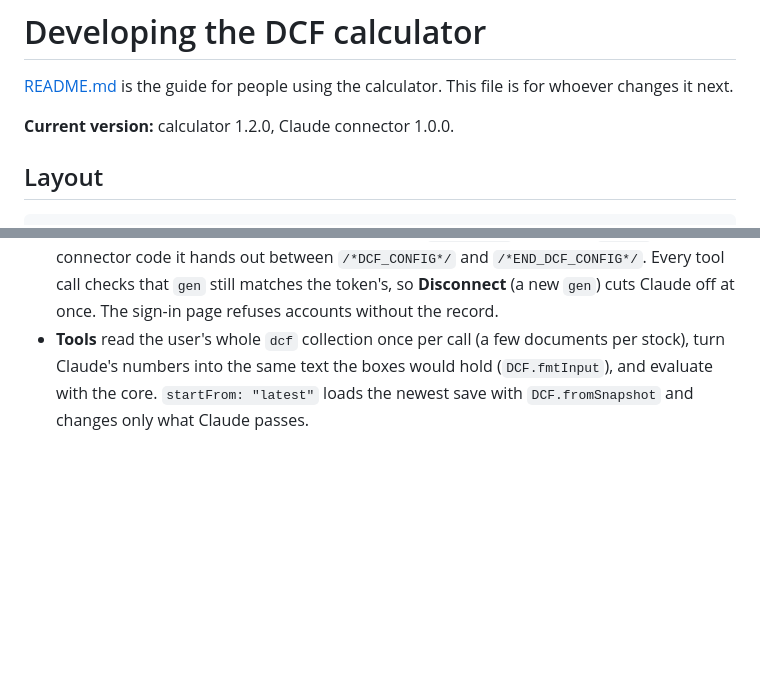
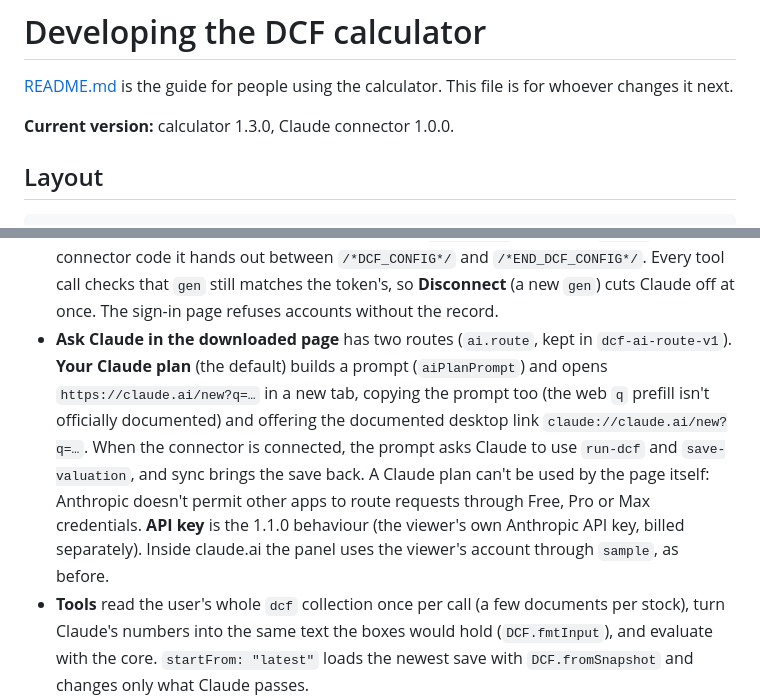
Before and after one commit to TymonBitesTheDust/Stock-DCF-Calculator, a Markdown page: DEVELOPING.md, 2 parts joined by grey strips. Drawn GitHub-style; blank space fills up the shorter version.

```diff
--- a/DEVELOPING.md
+++ b/DEVELOPING.md
@@ -2,7 +2,7 @@
 
 [README.md](README.md) is the guide for people using the calculator. This file is for whoever changes it next.
 
-**Current version:** calculator 1.2.0, Claude connector 1.0.0.
+**Current version:** calculator 1.3.0, Claude connector 1.0.0.
 
 ## Layout
 
@@ -47,6 +47,13 @@ its own token prefixes (`dca_`, `dcr_`, `dcc_`, `dcq_`) and its own collection.
   fields it changes (`updateMask`), and puts `secret` into the connector code it hands out between
   `/*DCF_CONFIG*/` and `/*END_DCF_CONFIG*/`. Every tool call checks that `gen` still matches the token's,
   so **Disconnect** (a new `gen`) cuts Claude off at once. The sign-in page refuses accounts without the record.
+- **Ask Claude in the downloaded page** has two routes (`ai.route`, kept in `dcf-ai-route-v1`). **Your Claude plan**
+  (the default) builds a prompt (`aiPlanPrompt`) and opens `https://claude.ai/new?q=…` in a new tab, copying the prompt
+  too (the web `q` prefill isn't officially documented) and offering the documented desktop link `claude://claude.ai/new?q=…`.
+  When the connector is connected, the prompt asks Claude to use `run-dcf` and `save-valuation`, and sync brings the save back.
+  A Claude plan can't be used by the page itself: Anthropic doesn't permit other apps to route requests through
+  Free, Pro or Max credentials. **API key** is the 1.1.0 behaviour (the viewer's own Anthropic API key, billed separately).
+  Inside claude.ai the panel uses the viewer's account through `sample`, as before.
 - **Tools** read the user's whole `dcf` collection once per call (a few documents per stock), turn Claude's
   numbers into the same text the boxes would hold (`DCF.fmtInput`), and evaluate with the core. `startFrom:
   "latest"` loads the newest save with `DCF.fromSnapshot` and changes only what Claude passes.
```
Also changed, not shown: README.md (+14 -9 lines), screenshot.png, 3 other files.
